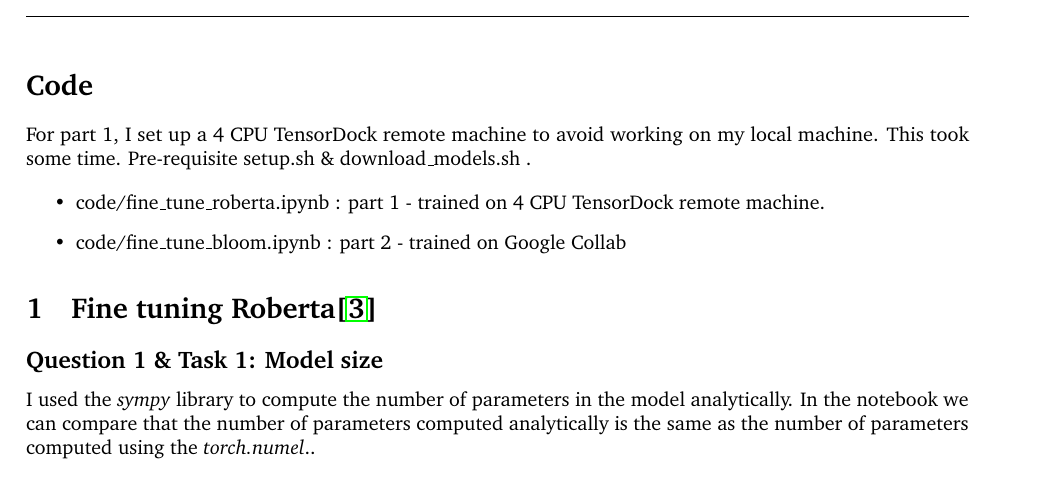
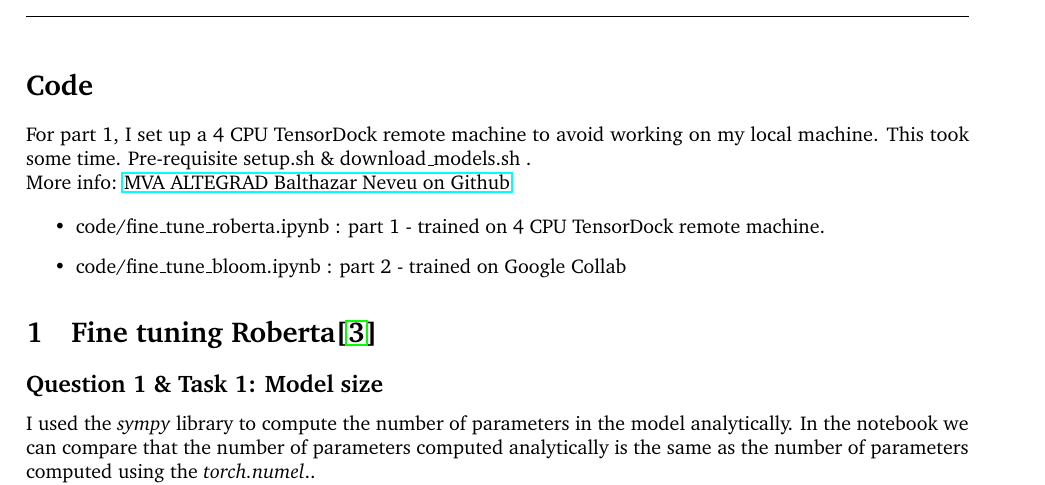
Before and after one commit to balthazarneveu/MVA23_ALTEGRAD, a LaTeX document (Lab4/report/main.tex): part of page 1 of 6, cut so that both start at the same text. Compiled offline with pdfLaTeX.

Commit message:
update readme, add report for Lab4

```diff
--- a/Lab4/report/main.tex
+++ b/Lab4/report/main.tex
@@ -10,6 +10,9 @@
 \section*{Code}
 For part 1, I set up a 4 CPU TensorDock remote machine to avoid working on my local machine.
 This took some time. Pre-requisite setup.sh \& download\_models.sh .
+
+More info:
+\href{https://github.com/balthazarneveu/MVA23_ALTEGRAD/#readme}{MVA ALTEGRAD Balthazar Neveu on Github}
 
 \begin{itemize}
     \item code/fine\_tune\_roberta.ipynb : part 1 - trained on 4 CPU TensorDock remote machine.
```
Also changed, not shown: Lab4_Neveu_Balthazar.pdf (added), readme.md.
